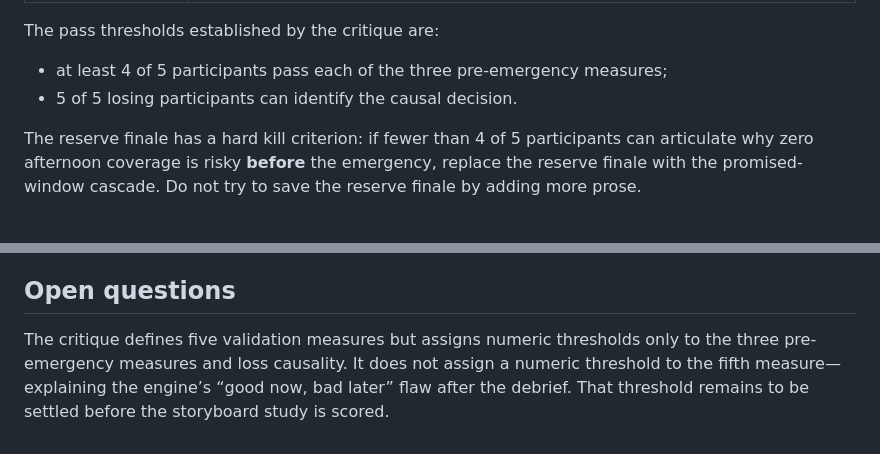
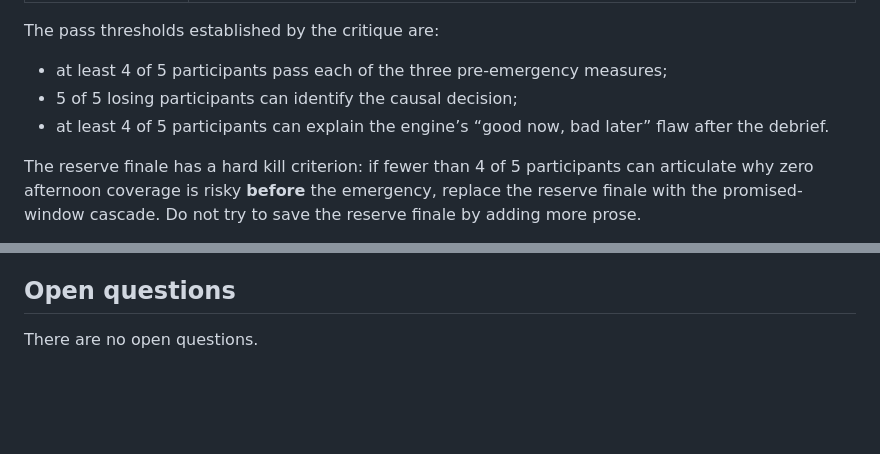
Before and after one commit to connectwithclayton-cpu/windward, a Markdown page: docs/design/2026-08-18-windward-design.md, 2 parts joined by grey strips. GitHub-like rendering; blank space fills up the shorter version.

Commit message:
docs: settle storyboard debrief threshold (#8)

```diff
--- a/docs/design/2026-08-18-windward-design.md
+++ b/docs/design/2026-08-18-windward-design.md
@@ -337,7 +337,9 @@ not explain the scenario aloud. Record these five measures:
 The pass thresholds established by the critique are:
 
 - at least 4 of 5 participants pass each of the three pre-emergency measures;
-- 5 of 5 losing participants can identify the causal decision.
+- 5 of 5 losing participants can identify the causal decision;
+- at least 4 of 5 participants can explain the engine’s “good now, bad later”
+  flaw after the debrief.
 
 The reserve finale has a hard kill criterion: if fewer than 4 of 5 participants
 can articulate why zero afternoon coverage is risky **before** the emergency,
@@ -401,8 +403,4 @@ The public presentation must also preserve these facts:
 
 ## Open questions
 
-The critique defines five validation measures but assigns numeric thresholds
-only to the three pre-emergency measures and loss causality. It does not assign
-a numeric threshold to the fifth measure—explaining the engine’s “good now, bad
-later” flaw after the debrief. That threshold remains to be settled before the
-storyboard study is scored.
+There are no open questions.
```
